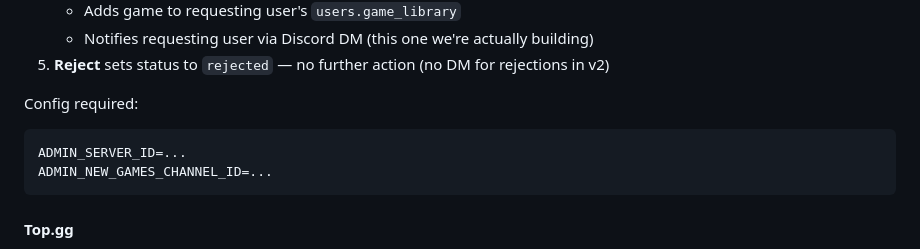
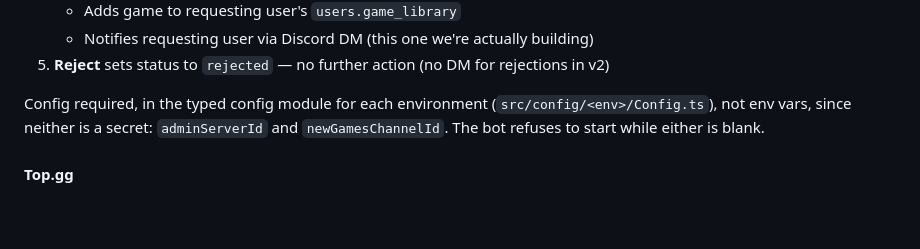
Before and after one commit to Vulps22/project-gamer, a Markdown page: docs/PLANNING.md, the part around one of its changes. Drawn GitHub-style; blank space fills up the shorter version.

````diff
--- a/docs/PLANNING.md
+++ b/docs/PLANNING.md
@@ -165,11 +165,7 @@ When `/library add <url>` is called with an unrecognised URL:
    - Notifies requesting user via Discord DM (this one we're actually building)
 5. **Reject** sets status to `rejected` — no further action (no DM for rejections in v2)
 
-Config required:
-```env
-ADMIN_SERVER_ID=...
-ADMIN_NEW_GAMES_CHANNEL_ID=...
-```
+Config required, in the typed config module for each environment (`src/config/<env>/Config.ts`), not env vars, since neither is a secret: `adminServerId` and `newGamesChannelId`. The bot refuses to start while either is blank.
 
 #### Top.gg
 - **Server count:** posted to top.gg across all shards.
````
Also changed, not shown: other parts of docs/PLANNING.md (+10 -10 lines), docs/DATABASE.md (+6 -2 lines).
